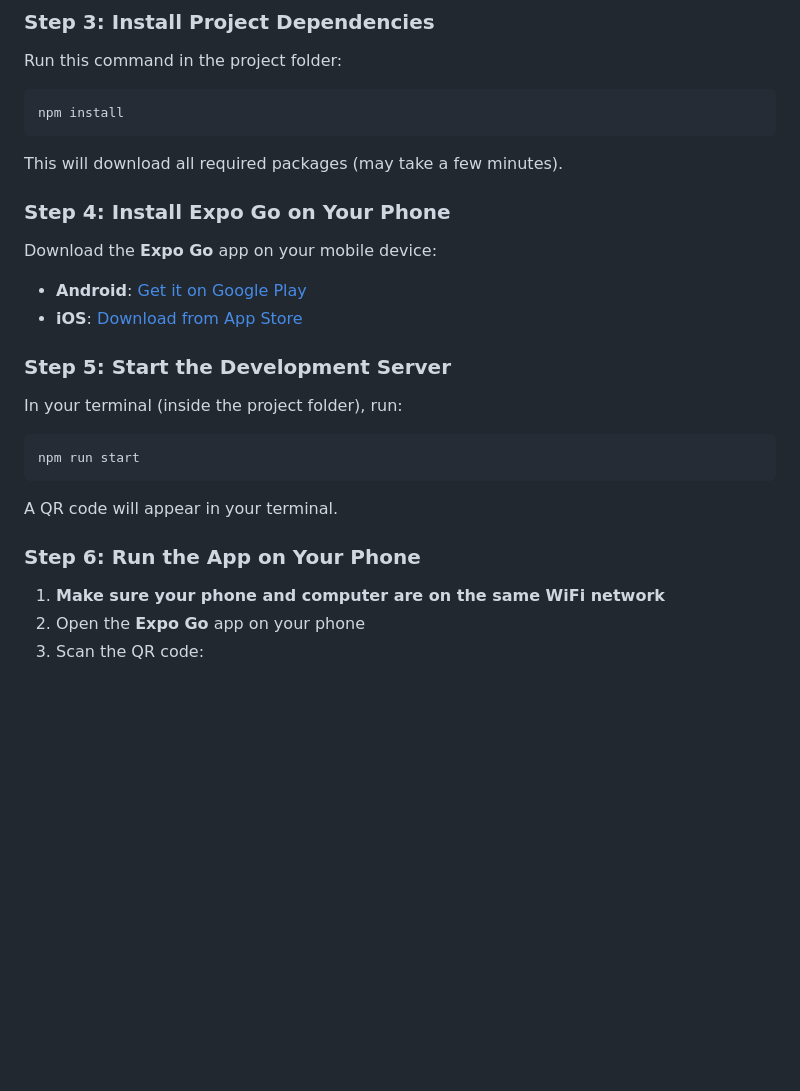
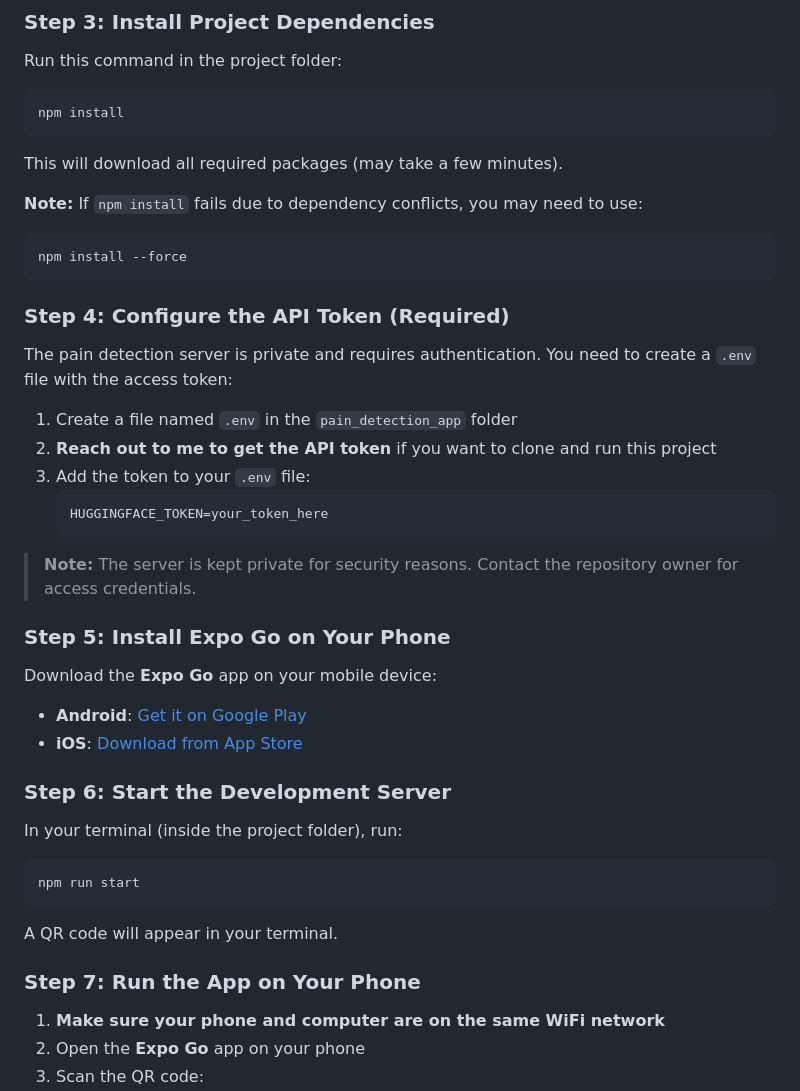
Before and after one commit to alicka33/automatic-pain-recognition, a Markdown page: pain_detection_app/README.md, the part around the change. Rendered like a GitHub page; blank space fills up the shorter version.

Commit message:
Minor changes in app README

````diff
--- a/pain_detection_app/README.md
+++ b/pain_detection_app/README.md
@@ -38,14 +38,32 @@ npm install
 
 This will download all required packages (may take a few minutes).
 
-### Step 4: Install Expo Go on Your Phone
+**Note:** If `npm install` fails due to dependency conflicts, you may need to use:
+```bash
+npm install --force
+```
+
+### Step 4: Configure the API Token (Required)
+
+The pain detection server is private and requires authentication. You need to create a `.env` file with the access token:
+
+1. Create a file named `.env` in the `pain_detection_app` folder
+2. **Reach out to me to get the API token** if you want to clone and run this project
+3. Add the token to your `.env` file:
+   ```
+   HUGGINGFACE_TOKEN=your_token_here
+   ```
+
+> **Note:** The server is kept private for security reasons. Contact the repository owner for access credentials.
+
+### Step 5: Install Expo Go on Your Phone
 
 Download the **Expo Go** app on your mobile device:
 
 - **Android**: [Get it on Google Play](https://play.google.com/store/apps/details?id=host.exp.exponent)
 - **iOS**: [Download from App Store](https://apps.apple.com/app/expo-go/id982107779)
 
-### Step 5: Start the Development Server
+### Step 6: Start the Development Server
 
 In your terminal (inside the project folder), run:
 ```bash
@@ -54,7 +72,7 @@ npm run start
 
 A QR code will appear in your terminal.
 
-### Step 6: Run the App on Your Phone
+### Step 7: Run the App on Your Phone
 
 1. **Make sure your phone and computer are on the same WiFi network**
 2. Open the **Expo Go** app on your phone
````
